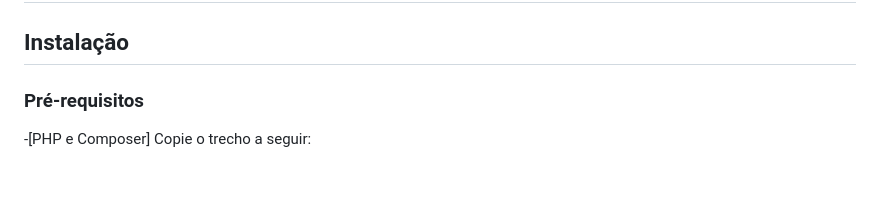
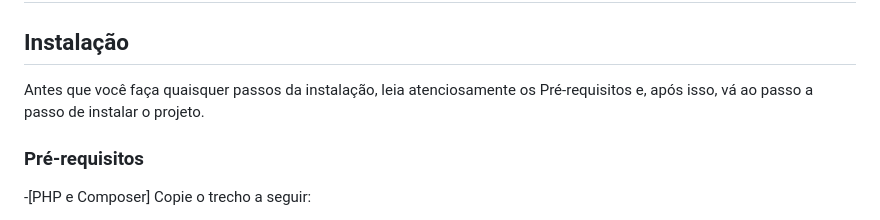
Before and after one commit to valdemiroz/bahqespeto, a Markdown page: README.md, the part around the change. Rendered like a GitHub page; blank space fills up the shorter version.

```diff
--- a/README.md
+++ b/README.md
@@ -5,6 +5,7 @@ Este projeto foi criado como parte do curso Técnico em Informática para Intern
 ---
 
 ## Instalação
+Antes que você faça quaisquer passos da instalação, leia atenciosamente os Pré-requisitos e, após isso, vá ao passo a passo de instalar o projeto.
 
 ### Pré-requisitos
 -[PHP e Composer] Copie o trecho a seguir:
```
